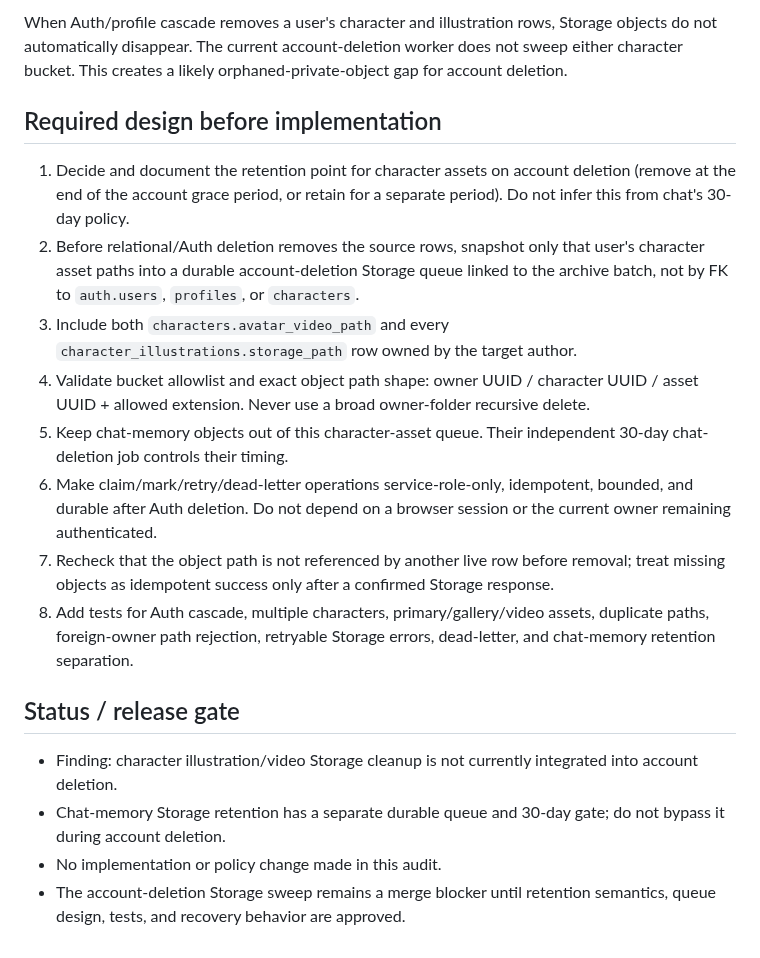
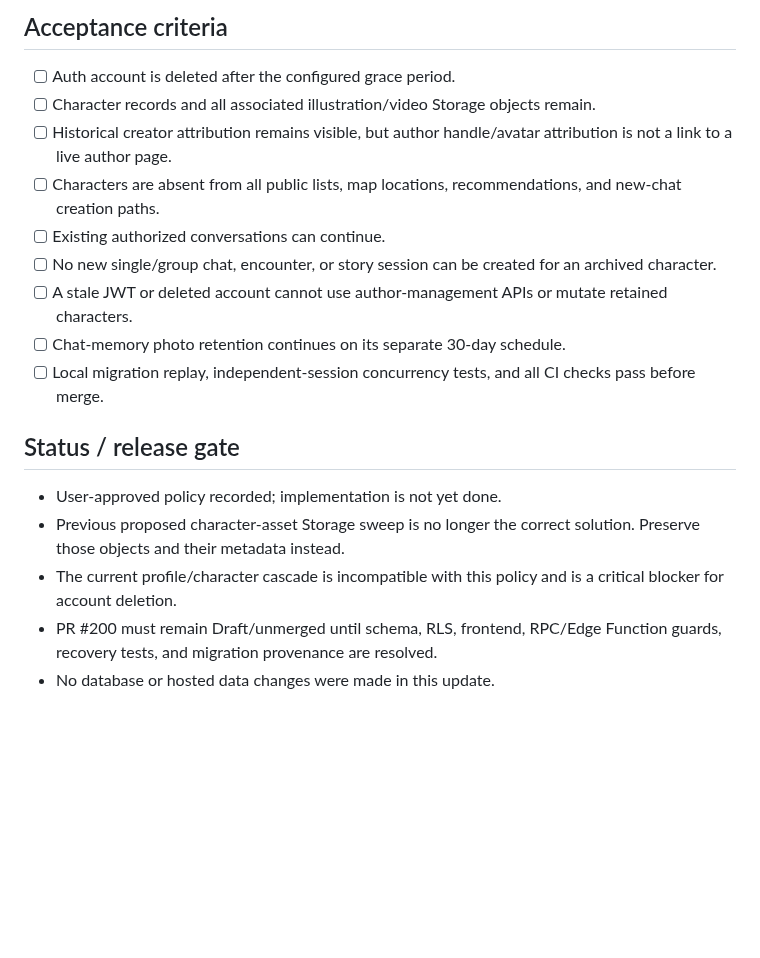
Before and after one commit to elmjp1990-ux/my-ai-roleplay, a Markdown page: supabase/drafts/account-deletion-storage-sweep-audit-2026-11-02.md, the part around one of its changes. Rendered like a GitHub page; blank space fills up the shorter version.

```diff
--- a/supabase/drafts/account-deletion-storage-sweep-audit-2026-11-02.md
+++ b/supabase/drafts/account-deletion-storage-sweep-audit-2026-11-02.md
@@ -46,20 +44,20 @@ The relational structure confirms:
 
-When Auth/profile cascade removes a user's character and illustration rows, Storage objects do not automatically disappear. The current account-deletion worker does not sweep either character bucket. This creates a likely orphaned-private-object gap for account deletion.
+## Acceptance criteria
 
-## Required design before implementation
-
-1. Decide and document the retention point for character assets on account deletion (remove at the end of the account grace period, or retain for a separate period). Do not infer this from chat's 30-day policy.
-2. Before relational/Auth deletion removes the source rows, snapshot only that user's character asset paths into a durable account-deletion Storage queue linked to the archive batch, not by FK to `auth.users`, `profiles`, or `characters`.
-3. Include both `characters.avatar_video_path` and every `character_illustrations.storage_path` row owned by the target author.
-4. Validate bucket allowlist and exact object path shape: owner UUID / character UUID / asset UUID + allowed extension. Never use a broad owner-folder recursive delete.
-5. Keep chat-memory objects out of this character-asset queue. Their independent 30-day chat-deletion job controls their timing.
-6. Make claim/mark/retry/dead-letter operations service-role-only, idempotent, bounded, and durable after Auth deletion. Do not depend on a browser session or the current owner remaining authenticated.
-7. Recheck that the object path is not referenced by another live row before removal; treat missing objects as idempotent success only after a confirmed Storage response.
-8. Add tests for Auth cascade, multiple characters, primary/gallery/video assets, duplicate paths, foreign-owner path rejection, retryable Storage errors, dead-letter, and chat-memory retention separation.
+- [ ] Auth account is deleted after the configured grace period.
+- [ ] Character records and all associated illustration/video Storage objects remain.
+- [ ] Historical creator attribution remains visible, but author handle/avatar attribution is not a link to a live author page.
+- [ ] Characters are absent from all public lists, map locations, recommendations, and new-chat creation paths.
+- [ ] Existing authorized conversations can continue.
+- [ ] No new single/group chat, encounter, or story session can be created for an archived character.
+- [ ] A stale JWT or deleted account cannot use author-management APIs or mutate retained characters.
+- [ ] Chat-memory photo retention continues on its separate 30-day schedule.
+- [ ] Local migration replay, independent-session concurrency tests, and all CI checks pass before merge.
 
 ## Status / release gate
 
-- Finding: character illustration/video Storage cleanup is not currently integrated into account deletion.
-- Chat-memory Storage retention has a separate durable queue and 30-day gate; do not bypass it during account deletion.
-- No implementation or policy change made in this audit.
-- The account-deletion Storage sweep remains a merge blocker until retention semantics, queue design, tests, and recovery behavior are approved.
+- User-approved policy recorded; implementation is not yet done.
+- Previous proposed character-asset Storage sweep is no longer the correct solution. Preserve those objects and their metadata instead.
+- The current profile/character cascade is incompatible with this policy and is a critical blocker for account deletion.
+- PR #200 must remain Draft/unmerged until schema, RLS, frontend, RPC/Edge Function guards, recovery tests, and migration provenance are resolved.
+- No database or hosted data changes were made in this update.
```
Also changed, not shown: other parts of supabase/drafts/account-deletion-storage-sweep-audit-2026-11-02.md (+29 -31 lines).
